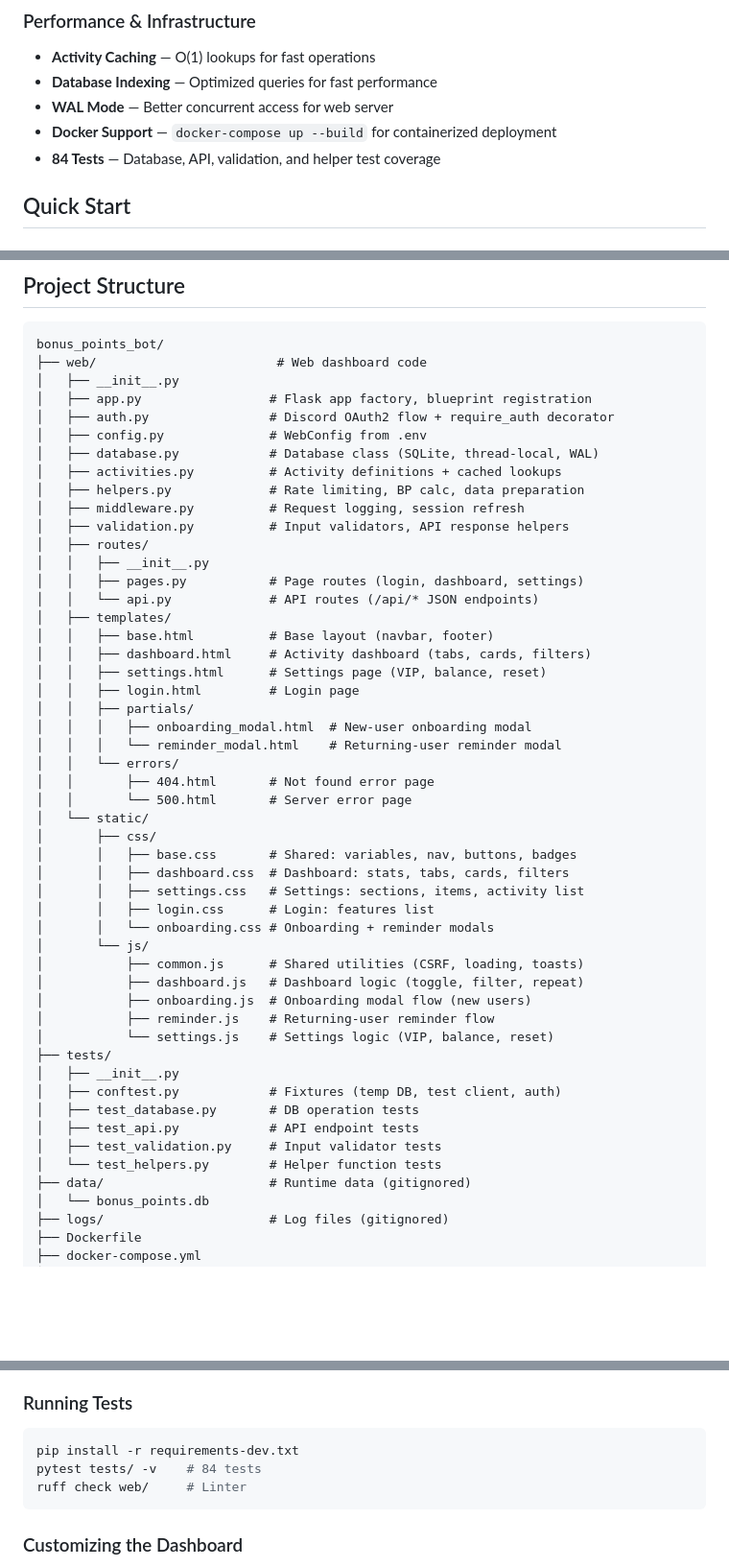
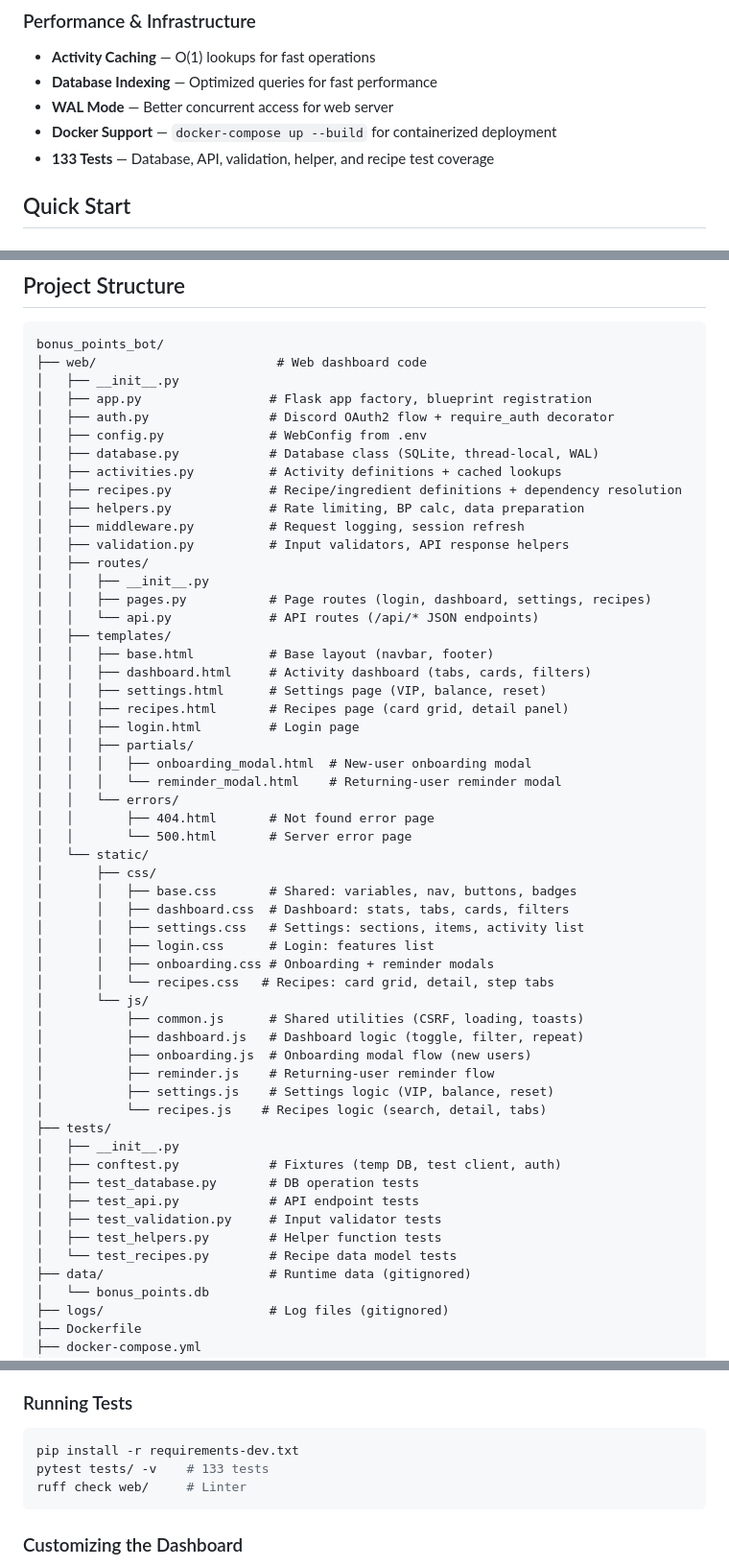
Before and after one commit to JellyColonel/discord-bonus-points-bot, a Markdown page: README.md, 3 parts joined by grey strips. Shown at 96% size. Rendered like a GitHub page; blank space fills up the shorter version.

````diff
--- a/README.md
+++ b/README.md
@@ -34,7 +35,7 @@ A web dashboard for tracking daily bonus points activities. Features VIP support
 - **Database Indexing** — Optimized queries for fast performance
 - **WAL Mode** — Better concurrent access for web server
 - **Docker Support** — `docker-compose up --build` for containerized deployment
-- **84 Tests** — Database, API, validation, and helper test coverage
+- **133 Tests** — Database, API, validation, helper, and recipe test coverage
 
 ## Quick Start
 
@@ -299,17 +300,19 @@ bonus_points_bot/
 │   ├── config.py              # WebConfig from .env
 │   ├── database.py            # Database class (SQLite, thread-local, WAL)
 │   ├── activities.py          # Activity definitions + cached lookups
+│   ├── recipes.py             # Recipe/ingredient definitions + dependency resolution
 │   ├── helpers.py             # Rate limiting, BP calc, data preparation
 │   ├── middleware.py          # Request logging, session refresh
 │   ├── validation.py          # Input validators, API response helpers
 │   ├── routes/
 │   │   ├── __init__.py
-│   │   ├── pages.py           # Page routes (login, dashboard, settings)
+│   │   ├── pages.py           # Page routes (login, dashboard, settings, recipes)
 │   │   └── api.py             # API routes (/api/* JSON endpoints)
 │   ├── templates/
 │   │   ├── base.html          # Base layout (navbar, footer)
 │   │   ├── dashboard.html     # Activity dashboard (tabs, cards, filters)
 │   │   ├── settings.html      # Settings page (VIP, balance, reset)
+│   │   ├── recipes.html       # Recipes page (card grid, detail panel)
 │   │   ├── login.html         # Login page
 │   │   ├── partials/
 │   │   │   ├── onboarding_modal.html  # New-user onboarding modal
@@ -323,20 +326,23 @@ bonus_points_bot/
 │       │   ├── dashboard.css  # Dashboard: stats, tabs, cards, filters
 │       │   ├── settings.css   # Settings: sections, items, activity list
 │       │   ├── login.css      # Login: features list
-│       │   └── onboarding.css # Onboarding + reminder modals
+│       │   ├── onboarding.css # Onboarding + reminder modals
+│       │   └── recipes.css   # Recipes: card grid, detail, step tabs
 │       └── js/
 │           ├── common.js      # Shared utilities (CSRF, loading, toasts)
 │           ├── dashboard.js   # Dashboard logic (toggle, filter, repeat)
 │           ├── onboarding.js  # Onboarding modal flow (new users)
 │           ├── reminder.js    # Returning-user reminder flow
-│           └── settings.js    # Settings logic (VIP, balance, reset)
+│           ├── settings.js    # Settings logic (VIP, balance, reset)
+│           └── recipes.js    # Recipes logic (search, detail, tabs)
 ├── tests/
 │   ├── __init__.py
 │   ├── conftest.py            # Fixtures (temp DB, test client, auth)
 │   ├── test_database.py       # DB operation tests
 │   ├── test_api.py            # API endpoint tests
 │   ├── test_validation.py     # Input validator tests
-│   └── test_helpers.py        # Helper function tests
+│   ├── test_helpers.py        # Helper function tests
+│   └── test_recipes.py        # Recipe data model tests
 ├── data/                      # Runtime data (gitignored)
 │   └── bonus_points.db
 ├── logs/                      # Log files (gitignored)
@@ -376,7 +382,7 @@ Edit `web/activities.py` — append to the `ACTIVITIES` list:
 
 ```bash
 pip install -r requirements-dev.txt
-pytest tests/ -v    # 84 tests
+pytest tests/ -v    # 133 tests
 ruff check web/     # Linter
 ```
 
````
Also changed, not shown: other parts of README.md (+1 -0 lines), CLAUDE.md (+31 -7 lines).
